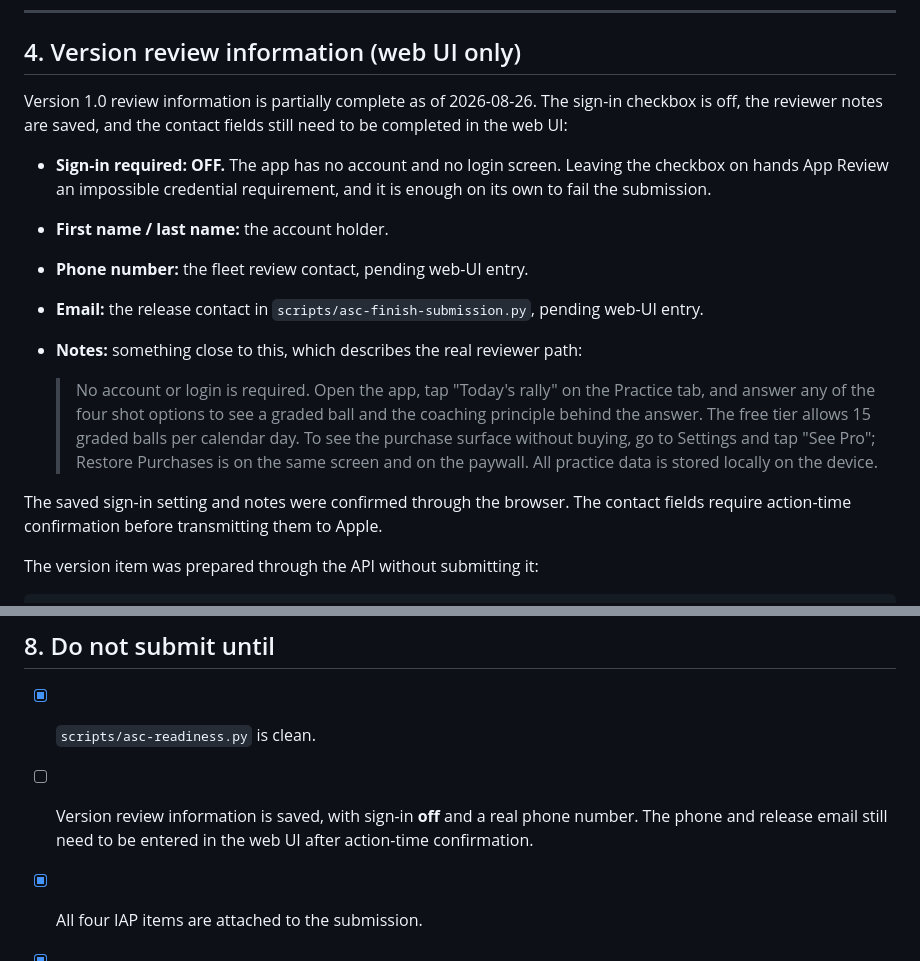
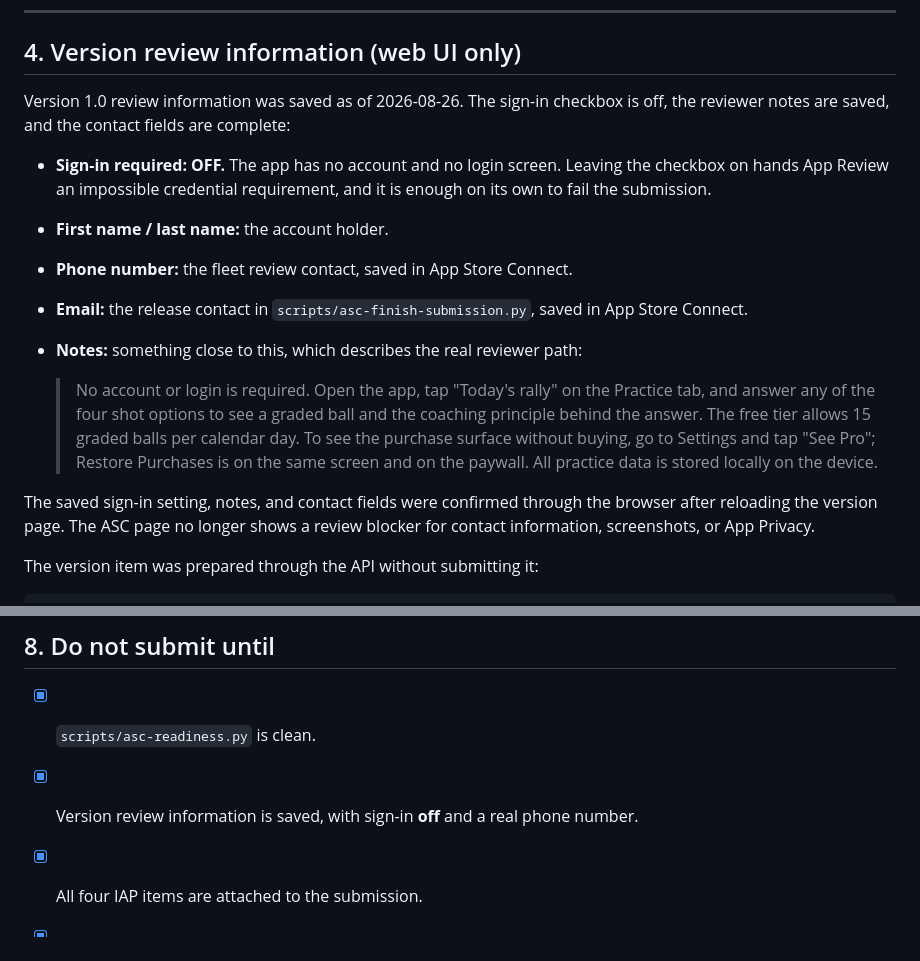
Before and after one commit to jackwallner/pickleball, a Markdown page: docs/asc-submission-checklist.md, 2 parts joined by grey strips. GitHub-like rendering.

Commit message:
docs: mark ASC review contact complete

```diff
--- a/docs/asc-submission-checklist.md
+++ b/docs/asc-submission-checklist.md
@@ -74,17 +74,17 @@ Resulting rating: **4+**.
 
 ## 4. Version review information (web UI only)
 
-Version 1.0 review information is partially complete as of 2026-08-26. The
-sign-in checkbox is off, the reviewer notes are saved, and the contact fields
-still need to be completed in the web UI:
+Version 1.0 review information was saved as of 2026-08-26. The sign-in
+checkbox is off, the reviewer notes are saved, and the contact fields are
+complete:
 
 - **Sign-in required: OFF.** The app has no account and no login screen. Leaving
   the checkbox on hands App Review an impossible credential requirement, and it
   is enough on its own to fail the submission.
 - **First name / last name:** the account holder.
-- **Phone number:** the fleet review contact, pending web-UI entry.
-- **Email:** the release contact in `scripts/asc-finish-submission.py`, pending
-  web-UI entry.
+- **Phone number:** the fleet review contact, saved in App Store Connect.
+- **Email:** the release contact in `scripts/asc-finish-submission.py`, saved in
+  App Store Connect.
 - **Notes:** something close to this, which describes the real reviewer path:
 
   > No account or login is required. Open the app, tap "Today's rally" on the
@@ -94,9 +94,9 @@ still need to be completed in the web UI:
   > go to Settings and tap "See Pro"; Restore Purchases is on the same screen
   > and on the paywall. All practice data is stored locally on the device.
 
-The saved sign-in setting and notes were confirmed through the browser. The
-contact fields require action-time confirmation before transmitting them to
-Apple.
+The saved sign-in setting, notes, and contact fields were confirmed through the
+browser after reloading the version page. The ASC page no longer shows a review
+blocker for contact information, screenshots, or App Privacy.
 
 The version item was prepared through the API without submitting it:
 
@@ -169,9 +169,8 @@ iPhone set.
 ## 8. Do not submit until
 
 - [x] `scripts/asc-readiness.py` is clean.
-- [ ] Version review information is saved, with sign-in **off** and a real phone
-      number. The phone and release email still need to be entered in the web UI
-      after action-time confirmation.
+- [x] Version review information is saved, with sign-in **off** and a real phone
+      number.
 - [x] All four IAP items are attached to the submission.
 - [x] Screenshots came from a `--strict` capture run.
 - [x] The iPad decision above is made and acted on.
```
